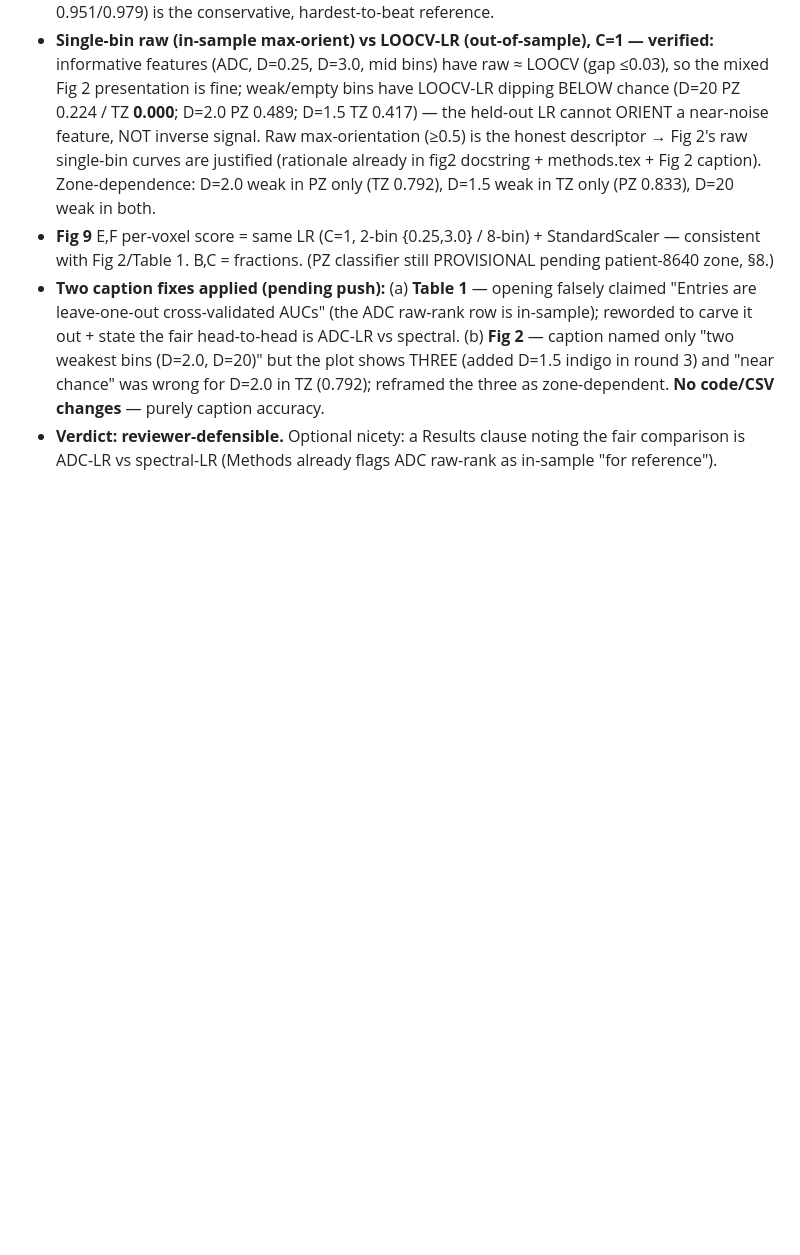
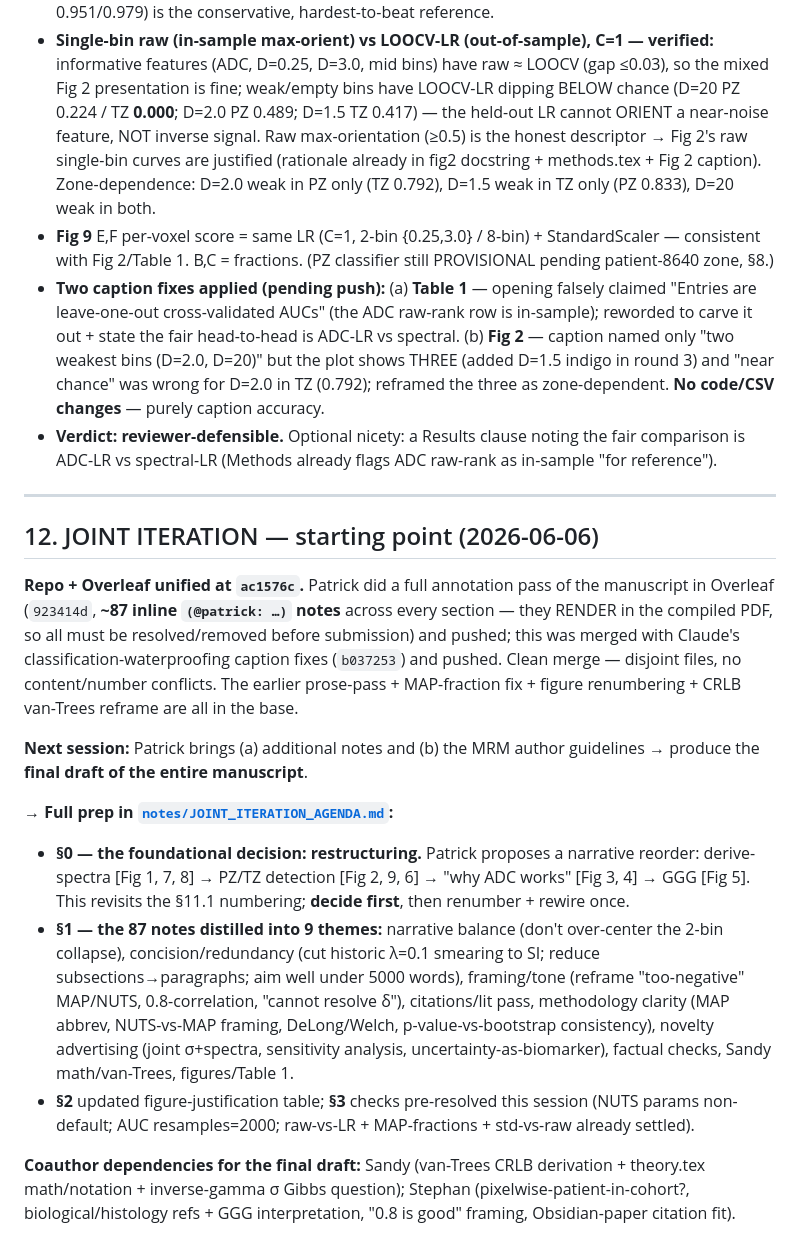
Before and after one commit to PaWeRe/spectra-estimation-dMRI, a Markdown page: PROJECT_STATE.md, the part around the change. Rendered like a GitHub page; blank space fills up the shorter version.

```diff
--- a/PROJECT_STATE.md
+++ b/PROJECT_STATE.md
@@ -577,3 +577,18 @@ Built `src/.../visualization/paper_style.py` (shared fonts/colours/D-labels/lege
 - **Fig 9** E,F per-voxel score = same LR (C=1, 2-bin {0.25,3.0} / 8-bin) + StandardScaler — consistent with Fig 2/Table 1. B,C = fractions. (PZ classifier still PROVISIONAL pending patient-8640 zone, §8.)
 - **Two caption fixes applied (pending push):** (a) **Table 1** — opening falsely claimed "Entries are leave-one-out cross-validated AUCs" (the ADC raw-rank row is in-sample); reworded to carve it out + state the fair head-to-head is ADC-LR vs spectral. (b) **Fig 2** — caption named only "two weakest bins (D=2.0, D=20)" but the plot shows THREE (added D=1.5 indigo in round 3) and "near chance" was wrong for D=2.0 in TZ (0.792); reframed the three as zone-dependent. **No code/CSV changes** — purely caption accuracy.
 - **Verdict: reviewer-defensible.** Optional nicety: a Results clause noting the fair comparison is ADC-LR vs spectral-LR (Methods already flags ADC raw-rank as in-sample "for reference").
+
+---
+
+## 12. JOINT ITERATION — starting point (2026-06-06)
+
+**Repo + Overleaf unified at `ac1576c`.** Patrick did a full annotation pass of the manuscript in Overleaf (`923414d`, **~87 inline `(@patrick: …)` notes** across every section — they RENDER in the compiled PDF, so all must be resolved/removed before submission) and pushed; this was merged with Claude's classification-waterproofing caption fixes (`b037253`) and pushed. Clean merge — disjoint files, no content/number conflicts. The earlier prose-pass + MAP-fraction fix + figure renumbering + CRLB van-Trees reframe are all in the base.
+
+**Next session:** Patrick brings (a) additional notes and (b) the MRM author guidelines → produce the **final draft of the entire manuscript**.
+
+**→ Full prep in [`notes/JOINT_ITERATION_AGENDA.md`](notes/JOINT_ITERATION_AGENDA.md):**
+- **§0 — the foundational decision: restructuring.** Patrick proposes a narrative reorder: derive-spectra [Fig 1, 7, 8] → PZ/TZ detection [Fig 2, 9, 6] → "why ADC works" [Fig 3, 4] → GGG [Fig 5]. This revisits the §11.1 numbering; **decide first**, then renumber + rewire once.
+- **§1 — the 87 notes distilled into 9 themes:** narrative balance (don't over-center the 2-bin collapse), concision/redundancy (cut historic λ=0.1 smearing to SI; reduce subsections→paragraphs; aim well under 5000 words), framing/tone (reframe "too-negative" MAP/NUTS, 0.8-correlation, "cannot resolve δ"), citations/lit pass, methodology clarity (MAP abbrev, NUTS-vs-MAP framing, DeLong/Welch, p-value-vs-bootstrap consistency), novelty advertising (joint σ+spectra, sensitivity analysis, uncertainty-as-biomarker), factual checks, Sandy math/van-Trees, figures/Table 1.
+- **§2** updated figure-justification table; **§3** checks pre-resolved this session (NUTS params non-default; AUC resamples=2000; raw-vs-LR + MAP-fractions + std-vs-raw already settled).
+
+**Coauthor dependencies for the final draft:** Sandy (van-Trees CRLB derivation + theory.tex math/notation + inverse-gamma σ Gibbs question); Stephan (pixelwise-patient-in-cohort?, biological/histology refs + GGG interpretation, "0.8 is good" framing, Obsidian-paper citation fit).
```
Also changed, not shown: notes/JOINT_ITERATION_AGENDA.md (added, +106 -0 lines).
